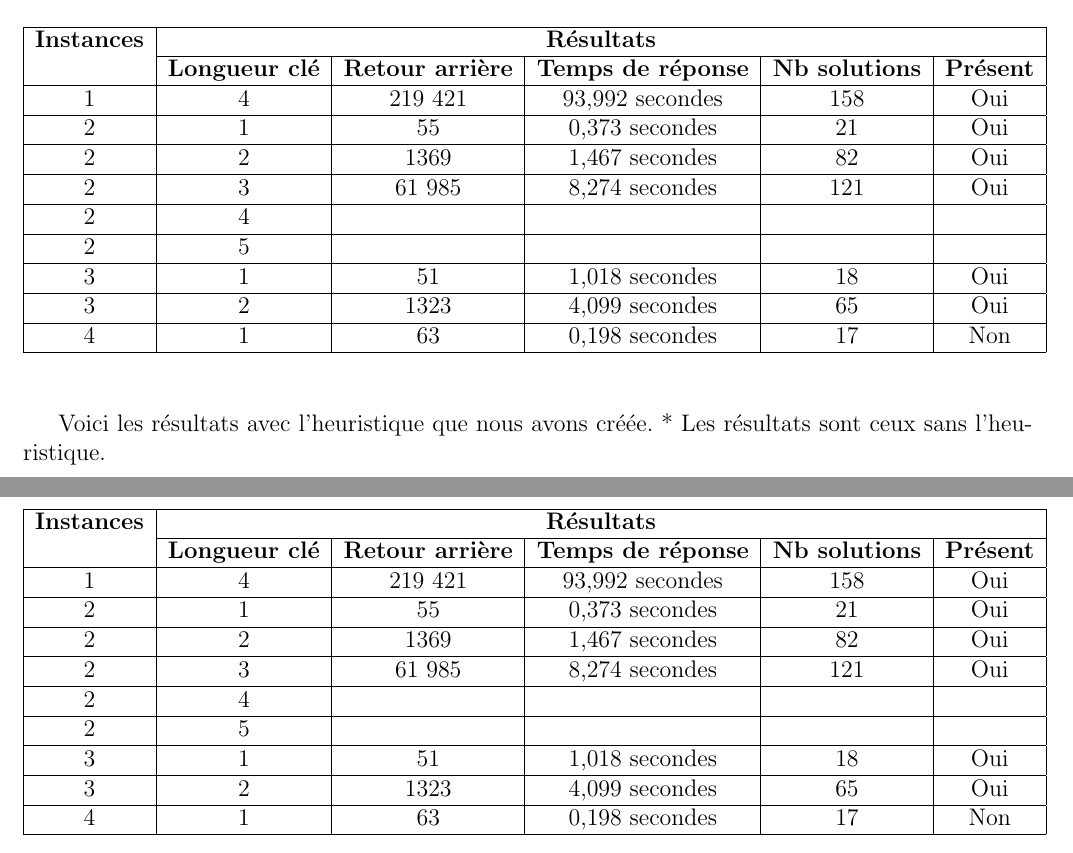
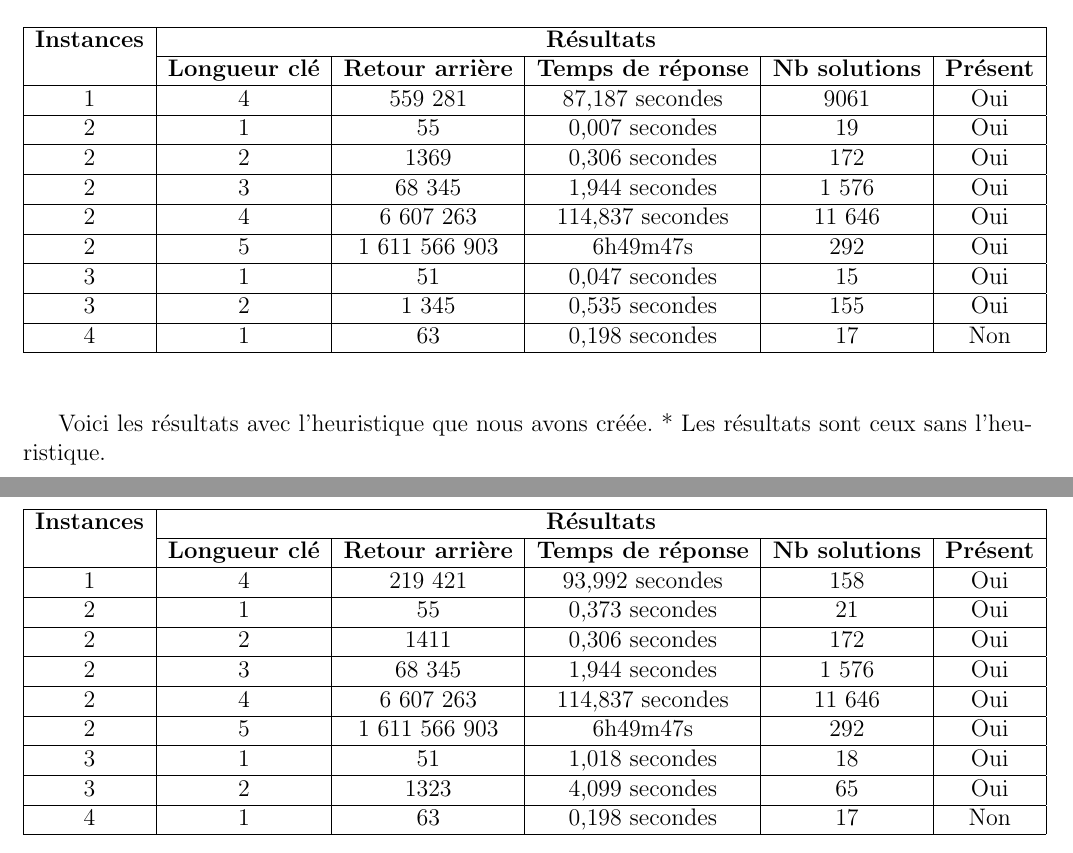
Before and after one commit to MaximeLeclerc/IFT4001-Combinatorial-optimization, a LaTeX document (tp2/doc/rapport/main.tex): two parts of pages 6 and 7 of 7, joined at a grey line, cut so that both start at the same text. Compiled offline with pdfLaTeX; the source files are stored in an older character set and shown here as Unicode.

Commit message:
Change stats

```diff
--- a/tp2/doc/rapport/main.tex
+++ b/tp2/doc/rapport/main.tex
@@ -171,14 +171,14 @@
 					& \textbf{Longueur clé} & \textbf{Retour arrière} & \textbf{Temps de réponse} & \textbf{Nb solutions} & \textbf{Présent} \\
 					\hline
 
-					1 & 4 & 219 421 & 93,992 secondes & 158 & Oui \\ \hline
-					2 & 1 & 55 & 0,373 secondes & 21 & Oui \\ \hline
-					2 & 2 & 1369 & 1,467 secondes & 82 & Oui \\ \hline
-					2 & 3 & 61 985 & 8,274 secondes & 121 & Oui \\ \hline
-					2 & 4 &   &  & & \\ \hline
-					2 & 5 &  &  & & \\ \hline
-					3 & 1 & 51 & 1,018 secondes & 18 & Oui \\ \hline
-					3 & 2 & 1323 & 4,099 secondes & 65 & Oui \\ \hline
+					1 & 4 & 559 281 & 87,187 secondes & 9061 & Oui \\ \hline
+					2 & 1 & 55 & 0,007 secondes & 19 & Oui \\ \hline
+					2 & 2 & 1369 & 0,306 secondes & 172 & Oui \\ \hline
+					2 & 3 & 68 345 & 1,944 secondes & 1 576 & Oui \\ \hline
+					2 & 4 & 6 607 263 & 114,837 secondes & 11 646 & Oui \\ \hline
+					2 & 5 & 1 611 566 903 & 6h49m47s & 292 & Oui \\ \hline
+					3 & 1 & 51 & 0,047 secondes & 15 & Oui \\ \hline
+					3 & 2 & 1 345 & 0,535 secondes & 155 & Oui \\ \hline
 					4 & 1 & 63 & 0,198 secondes & 17 & Non \\ \hline
 
 					\end{tabular}
@@ -194,15 +194,15 @@
 					\hline
 					\textbf{Instances} & \multicolumn{5}{ c |}{\textbf{Résultats}}  \\
 					\cline{2-6}
-					& \textbf{Longueur clé} & \textbf{Retour arrière} & \textbf{Temps de réponse} & \textbf{Nb solutions} & \textbf{Présent} \\
+					& \textbf{Longueur clé} & \textbf{Retour arrière} & \textbf{Temps de réponse} & \textbf{Nb solutions} & \textbf{Présent}\\
 					\hline
 
 					1 & 4 & 219 421 & 93,992 secondes & 158 & Oui \\ \hline
 					2 & 1 & 55 & 0,373 secondes & 21 & Oui \\ \hline
-					2 & 2 & 1369 & 1,467 secondes & 82 & Oui \\ \hline
-					2 & 3 & 61 985 & 8,274 secondes & 121 & Oui \\ \hline
-					2 & 4 &   &  & & \\ \hline
-					2 & 5 &  &  & & \\ \hline
+					2 & 2 & 1411 & 0,306 secondes & 172 & Oui \\ \hline
+					2 & 3 & 68 345 & 1,944 secondes & 1 576 & Oui \\ \hline
+					2 & 4 & 6 607 263 & 114,837 secondes & 11 646 & Oui \\ \hline
+					2 & 5 & 1 611 566 903 & 6h49m47s & 292 & Oui \\ \hline
 					3 & 1 & 51 & 1,018 secondes & 18 & Oui \\ \hline
 					3 & 2 & 1323 & 4,099 secondes & 65 & Oui \\ \hline
 					4 & 1 & 63 & 0,198 secondes & 17 & Non \\ \hline
```
Also changed, not shown: tp2/doc/rapport/main.pdf.
